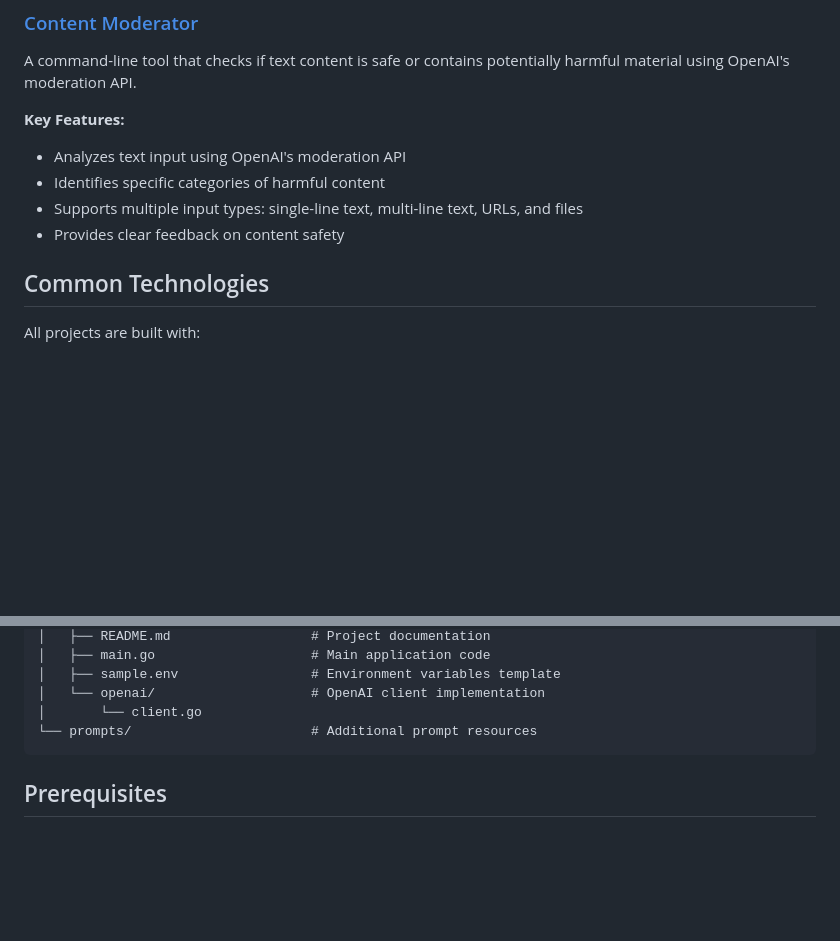
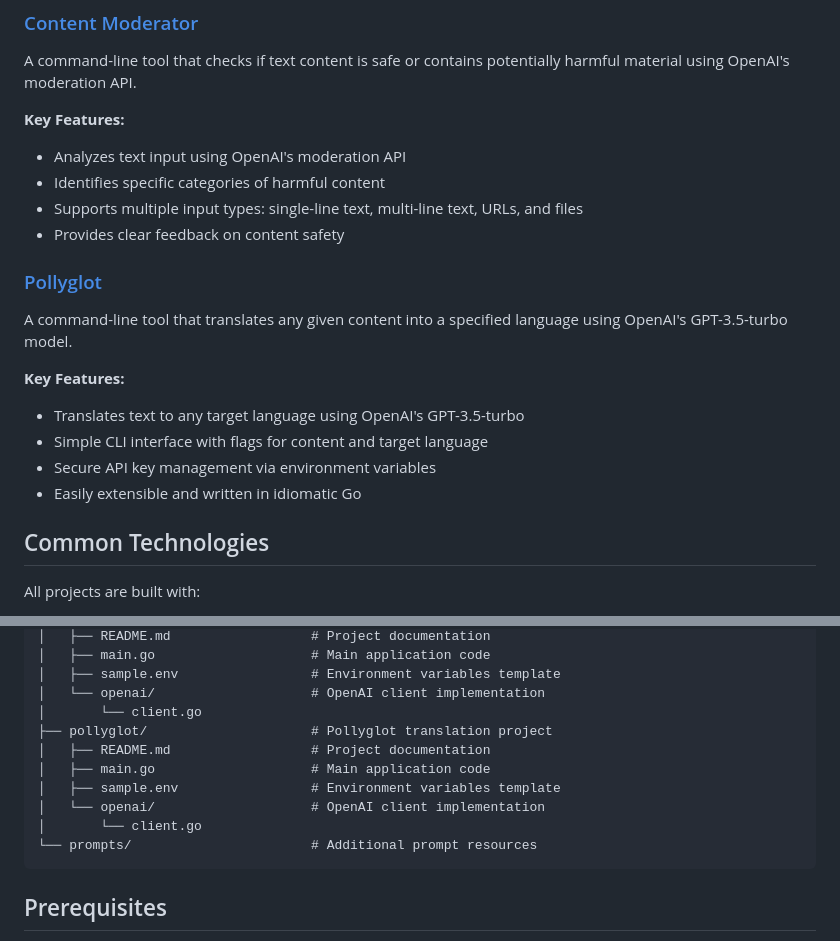
Before and after one commit to HiteshRepo/ai-practice-projects, a Markdown page: README.md, 2 parts joined by grey strips. GitHub-like rendering; blank space fills up the shorter version.

Commit message:
add readme for pollyglot app

````diff
--- a/README.md
+++ b/README.md
@@ -43,6 +43,16 @@ A command-line tool that checks if text content is safe or contains potentially
 - Identifies specific categories of harmful content
 - Supports multiple input types: single-line text, multi-line text, URLs, and files
 - Provides clear feedback on content safety
+
+### [Pollyglot](./pollyglot/README.md)
+
+A command-line tool that translates any given content into a specified language using OpenAI's GPT-3.5-turbo model.
+
+**Key Features:**
+- Translates text to any target language using OpenAI's GPT-3.5-turbo
+- Simple CLI interface with flags for content and target language
+- Secure API key management via environment variables
+- Easily extensible and written in idiomatic Go
 
 ## Common Technologies
 
@@ -95,6 +105,12 @@ ai-practice-projects/
 │   ├── sample.env                 # Environment variables template
 │   └── openai/                    # OpenAI client implementation
 │       └── client.go
+├── pollyglot/                     # Pollyglot translation project
+│   ├── README.md                  # Project documentation
+│   ├── main.go                    # Main application code
+│   ├── sample.env                 # Environment variables template
+│   └── openai/                    # OpenAI client implementation
+│       └── client.go
 └── prompts/                       # Additional prompt resources
 ```
 
````
Also changed, not shown: pollyglot/README.md (added, +95 -0 lines).
